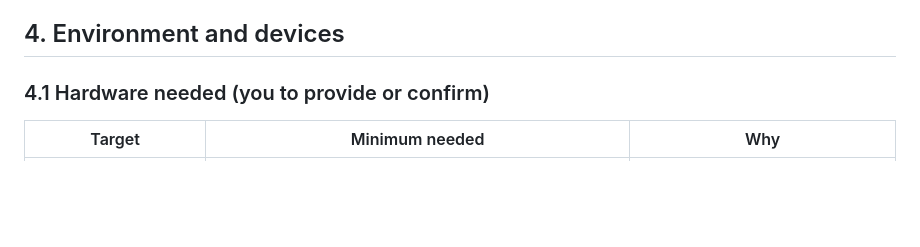
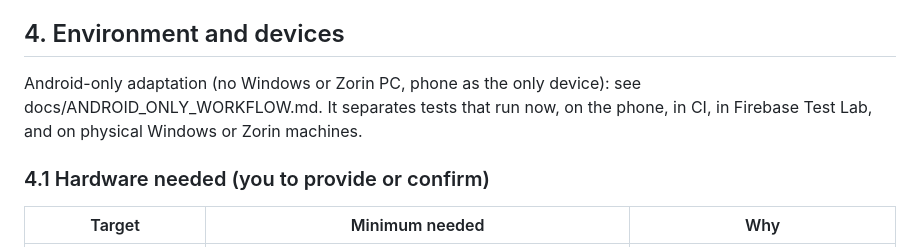
Before and after one commit to toluenesamuel/Tolesh-AI, a Markdown page: docs/F1_SPIKE_PLAN.md, the part around the change. GitHub-like rendering; blank space fills up the shorter version.

```diff
--- a/docs/F1_SPIKE_PLAN.md
+++ b/docs/F1_SPIKE_PLAN.md
@@ -44,6 +44,8 @@ Q5 is the only question that depends on third parties and on native speakers. It
 - **Audio:** no recording of people is committed. Test speech from native speakers is stored only with written consent, outside Git, and deleted after the spike unless consent covers retention (ties to SECURITY_AND_PRIVACY_PLAN §4).
 
 ## 4. Environment and devices
+
+Android-only adaptation (no Windows or Zorin PC, phone as the only device): see docs/ANDROID_ONLY_WORKFLOW.md. It separates tests that run now, on the phone, in CI, in Firebase Test Lab, and on physical Windows or Zorin machines.
 
 ### 4.1 Hardware needed (you to provide or confirm)
 
```
Also changed, not shown: docs/ANDROID_ONLY_WORKFLOW.md (added, +247 -0 lines).
